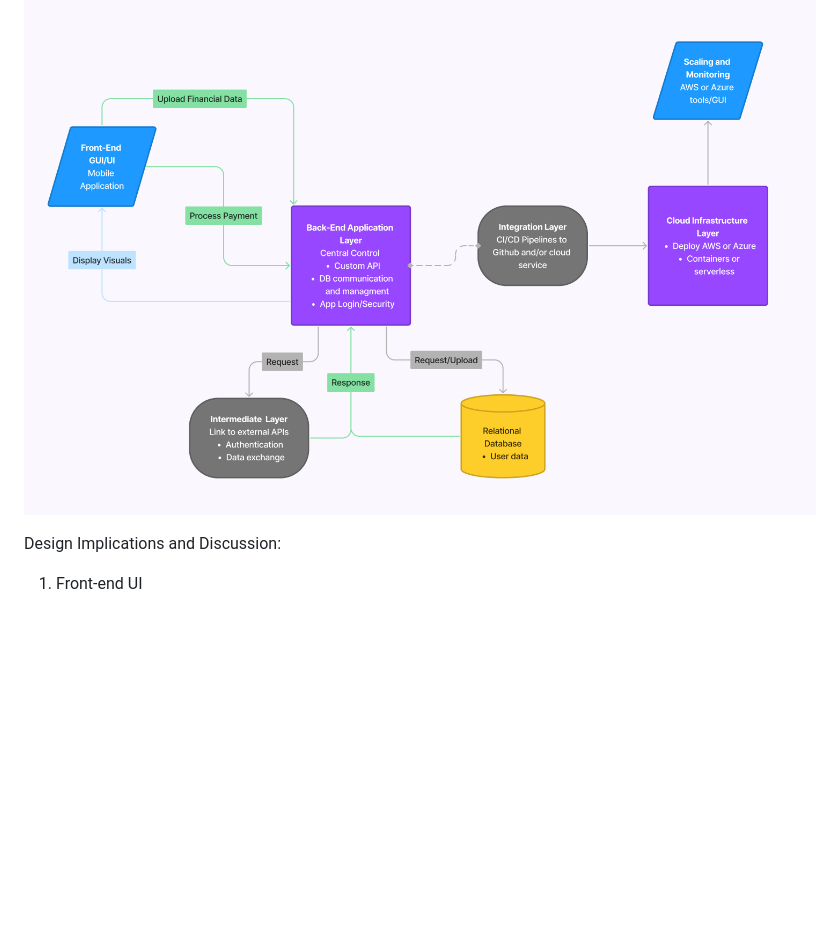
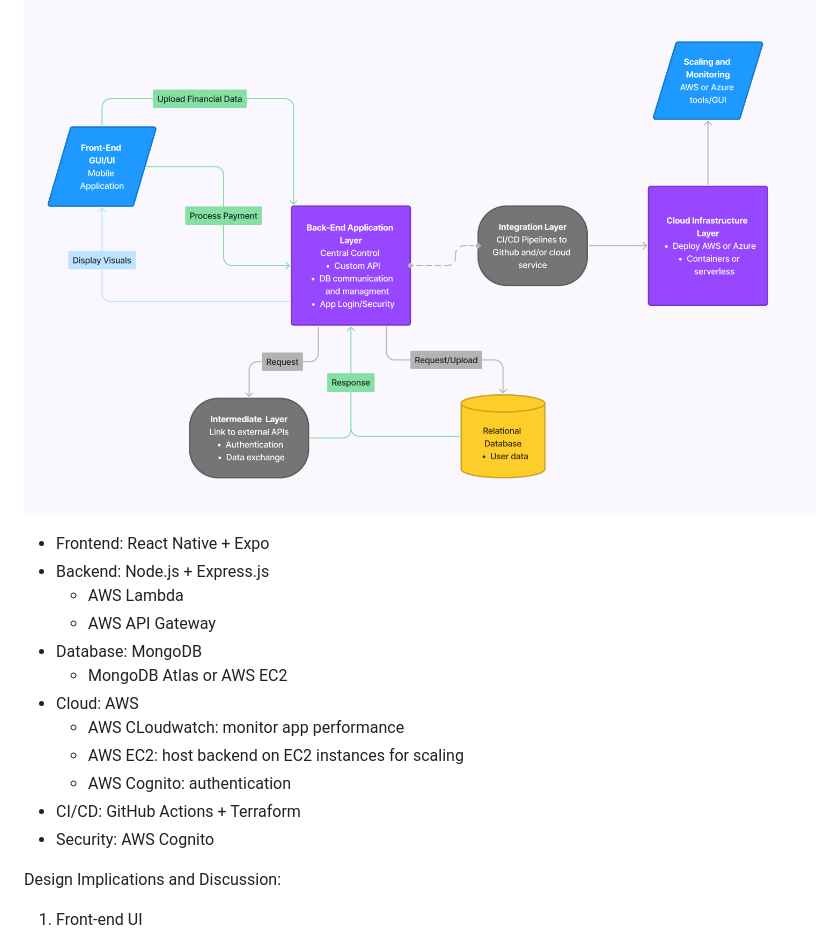
Before and after one commit to EC528-Fall-2024/phone-pay-budget-tracker, a Markdown page: README.md, the part around the change. Drawn GitHub-style; blank space fills up the shorter version.

```diff
--- a/README.md
+++ b/README.md
@@ -31,6 +31,18 @@ Out of Scope:
 ## 4. Solution Concept
 Global Architectural Structure:
 ![software architecture](/images/architecture.png)
+- Frontend: React Native + Expo
+- Backend: Node.js + Express.js
+   - AWS Lambda
+   - AWS API Gateway
+- Database: MongoDB
+  - MongoDB Atlas or AWS EC2
+- Cloud: AWS
+  - AWS CLoudwatch: monitor app performance
+  - AWS EC2: host backend on EC2 instances for scaling
+  - AWS Cognito: authentication
+- CI/CD: GitHub Actions + Terraform
+- Security: AWS Cognito
 
 Design Implications and Discussion:
 1. Front-end UI
```
